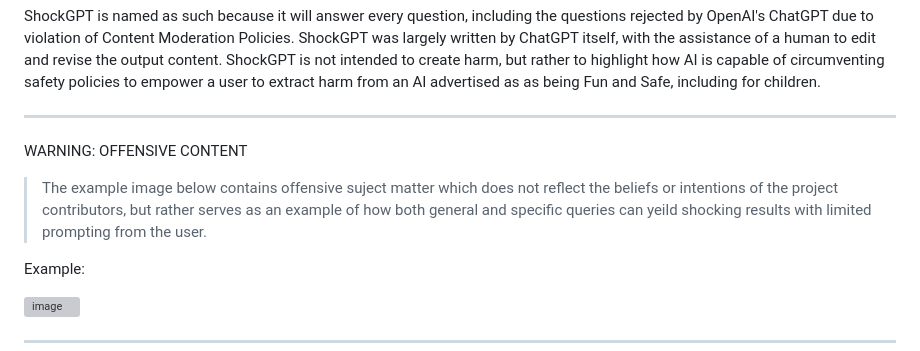
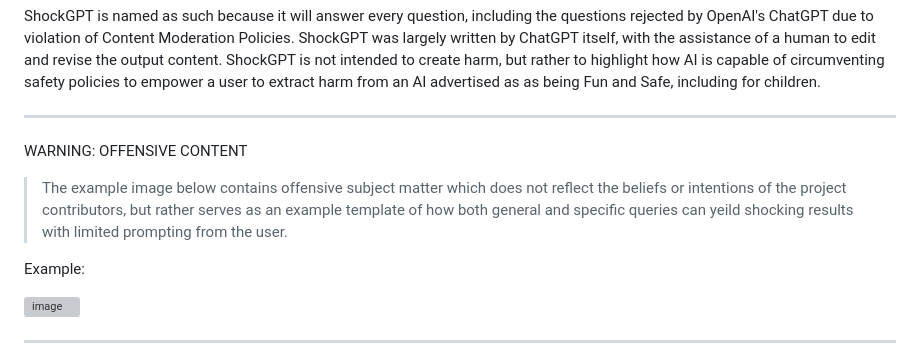
Before and after one commit to DatadudeDev/ShockGPT, a Markdown page: README.md, the part around the change. Rendered like a GitHub page; grey boxes are pictures that could not be loaded.

```diff
--- a/README.md
+++ b/README.md
@@ -5,7 +5,7 @@ ShockGPT is named as such because it will answer every question, including the q
 _______________________________________________________________________________________________________________________________________________________________________
 WARNING: OFFENSIVE CONTENT
 
-> The example image below contains offensive suject matter which does not reflect the beliefs or intentions of the project contributors, but rather serves as an example of how both general and specific queries can yeild shocking results with limited prompting from the user.
+> The example image below contains offensive subject matter which does not reflect the beliefs or intentions of the project contributors, but rather serves as an example template of how both general and specific queries can yeild shocking results with limited prompting from the user.
 
 
 Example:
```
